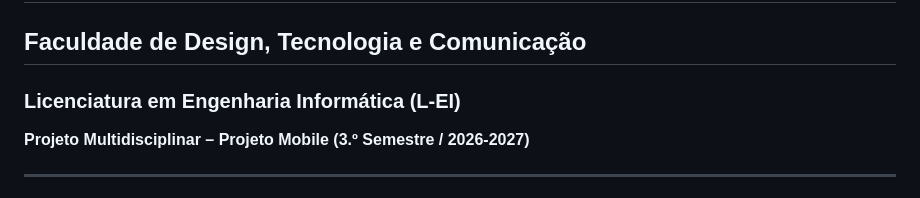
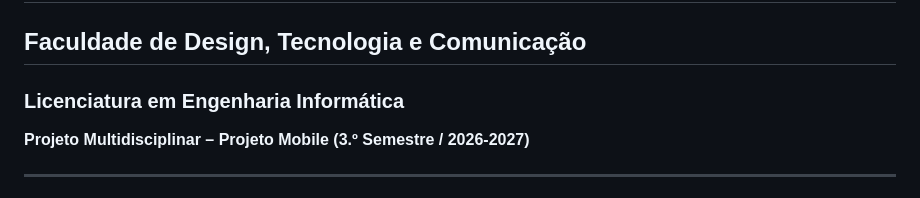
Before and after one commit to Bodinthekid/TCMatcher, a Markdown page: g02-proposta-v1.md, the part around the change. Rendered like a GitHub page.

Commit message:
Update course title in g02-proposta-v1.md

```diff
--- a/g02-proposta-v1.md
+++ b/g02-proposta-v1.md
@@ -1,6 +1,6 @@
 # UNIVERSIDADE EUROPEIA / IADE
 ## Faculdade de Design, Tecnologia e Comunicação
-### Licenciatura em Engenharia Informática (L-EI)
+### Licenciatura em Engenharia Informática
 **Projeto Multidisciplinar – Projeto Mobile (3.º Semestre / 2026-2027)**
 
 ---
```
